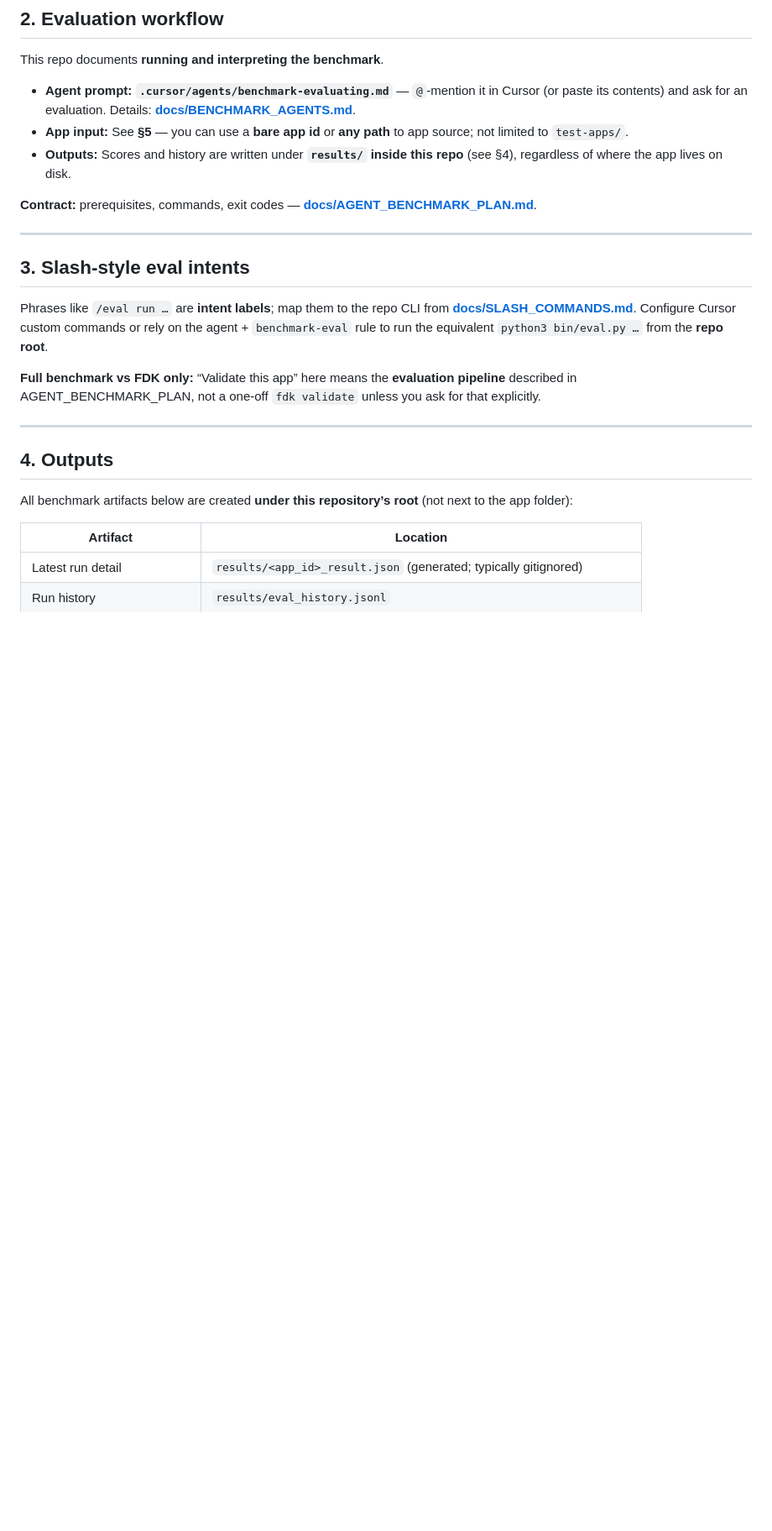
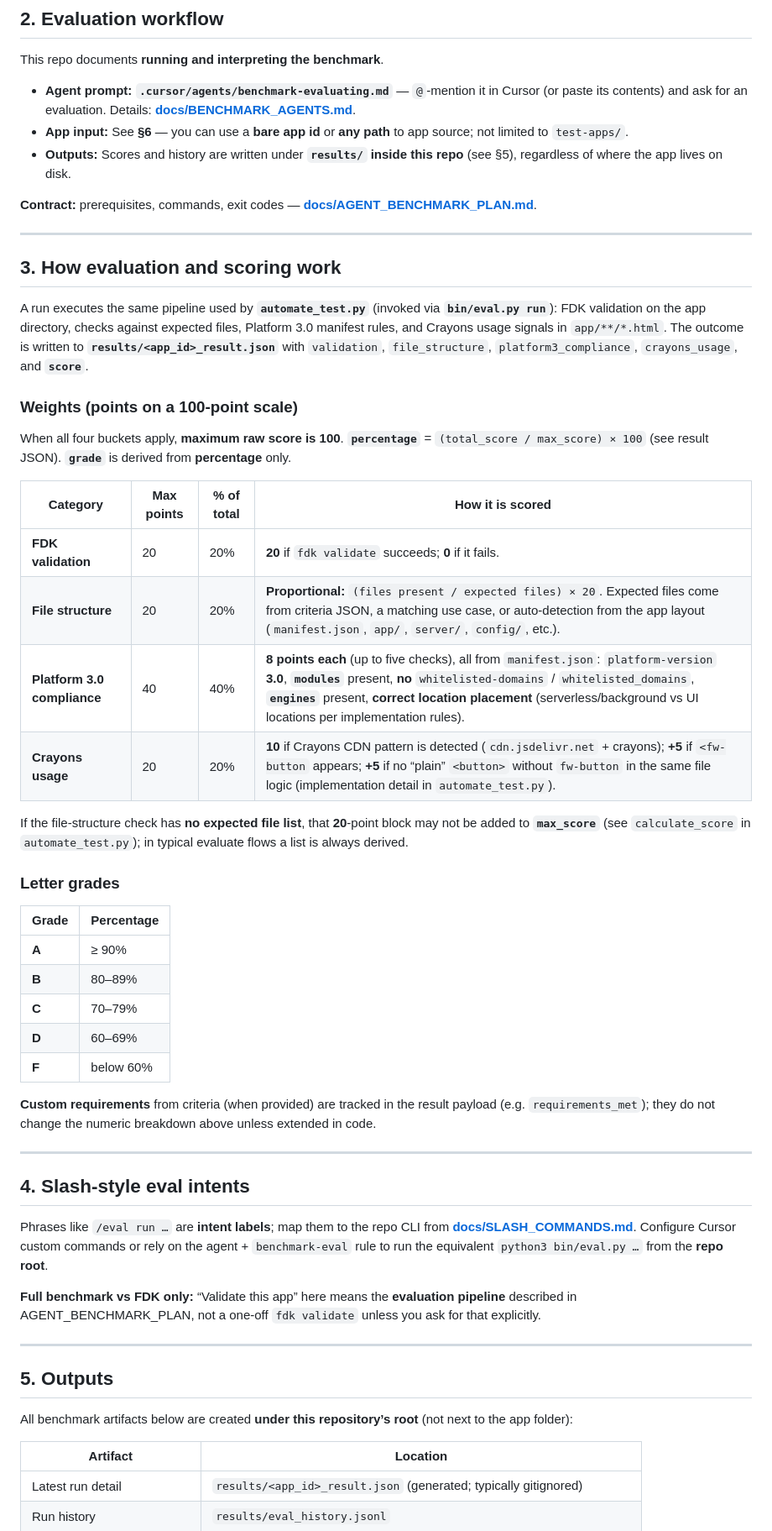
Before and after one commit to freshworks-developers/benchmarking, a Markdown page: README.md, the part around one of its changes. Shown at 84% size. Drawn GitHub-style; blank space fills up the shorter version.

Commit message:
docs: document evaluation pipeline, scoring weights, and grades
- Add §3: FDK/structure/compliance/Crayons pipeline and result JSON fields.
- Table of max points, % of total, and how each category is scored.
- Letter grades vs percentage; note on requirements_met vs numeric score.
- Renumber following sections; cross-references updated.

Made-with: Cursor

```diff
--- a/README.md
+++ b/README.md
@@ -26,14 +26,45 @@ Phrases like `/eval run …` in **[docs/SLASH_COMMANDS.md](docs/SLASH_COMMANDS.m
 This repo documents **running and interpreting the benchmark**.
 
 - **Agent prompt:** **`.cursor/agents/benchmark-evaluating.md`** — `@`-mention it in Cursor (or paste its contents) and ask for an evaluation. Details: **[docs/BENCHMARK_AGENTS.md](docs/BENCHMARK_AGENTS.md)**.
-- **App input:** See **§5** — you can use a **bare app id** or **any path** to app source; not limited to `test-apps/`.
-- **Outputs:** Scores and history are written under **`results/` inside this repo** (see §4), regardless of where the app lives on disk.
+- **App input:** See **§6** — you can use a **bare app id** or **any path** to app source; not limited to `test-apps/`.
+- **Outputs:** Scores and history are written under **`results/` inside this repo** (see §5), regardless of where the app lives on disk.
 
 **Contract:** prerequisites, commands, exit codes — **[docs/AGENT_BENCHMARK_PLAN.md](docs/AGENT_BENCHMARK_PLAN.md)**.
 
 ---
 
-## 3. Slash-style eval intents
+## 3. How evaluation and scoring work
+
+A run executes the same pipeline used by **`automate_test.py`** (invoked via **`bin/eval.py run`**): FDK validation on the app directory, checks against expected files, Platform 3.0 manifest rules, and Crayons usage signals in `app/**/*.html`. The outcome is written to **`results/<app_id>_result.json`** with `validation`, `file_structure`, `platform3_compliance`, `crayons_usage`, and **`score`**.
+
+### Weights (points on a 100-point scale)
+
+When all four buckets apply, **maximum raw score is 100**. **`percentage`** = `(total_score / max_score) × 100` (see result JSON). **`grade`** is derived from **percentage** only.
+
+| Category | Max points | % of total | How it is scored |
+|----------|------------|------------|------------------|
+| **FDK validation** | 20 | 20% | **20** if `fdk validate` succeeds; **0** if it fails. |
+| **File structure** | 20 | 20% | **Proportional:** `(files present / expected files) × 20`. Expected files come from criteria JSON, a matching use case, or auto-detection from the app layout (`manifest.json`, `app/`, `server/`, `config/`, etc.). |
+| **Platform 3.0 compliance** | 40 | 40% | **8 points each** (up to five checks), all from `manifest.json`: `platform-version` **3.0**, **`modules`** present, **no** `whitelisted-domains` / `whitelisted_domains`, **`engines`** present, **correct location placement** (serverless/background vs UI locations per implementation rules). |
+| **Crayons usage** | 20 | 20% | **10** if Crayons CDN pattern is detected (`cdn.jsdelivr.net` + crayons); **+5** if `<fw-button` appears; **+5** if no “plain” `<button>` without `fw-button` in the same file logic (implementation detail in `automate_test.py`). |
+
+If the file-structure check has **no expected file list**, that **20**-point block may not be added to **`max_score`** (see `calculate_score` in `automate_test.py`); in typical evaluate flows a list is always derived.
+
+### Letter grades
+
+| Grade | Percentage |
+|-------|------------|
+| **A** | ≥ 90% |
+| **B** | 80–89% |
+| **C** | 70–79% |
+| **D** | 60–69% |
+| **F** | below 60% |
+
+**Custom requirements** from criteria (when provided) are tracked in the result payload (e.g. `requirements_met`); they do not change the numeric breakdown above unless extended in code.
+
+---
+
+## 4. Slash-style eval intents
 
 Phrases like `/eval run …` are **intent labels**; map them to the repo CLI from **[docs/SLASH_COMMANDS.md](docs/SLASH_COMMANDS.md)**. Configure Cursor custom commands or rely on the agent + `benchmark-eval` rule to run the equivalent `python3 bin/eval.py …` from the **repo root**.
 
@@ -41,7 +72,7 @@ Phrases like `/eval run …` are **intent labels**; map them to the repo CLI fro
 
 ---
 
-## 4. Outputs
+## 5. Outputs
 
 All benchmark artifacts below are created **under this repository’s root** (not next to the app folder):
 
```
Also changed, not shown: other parts of README.md (+5 -5 lines).
